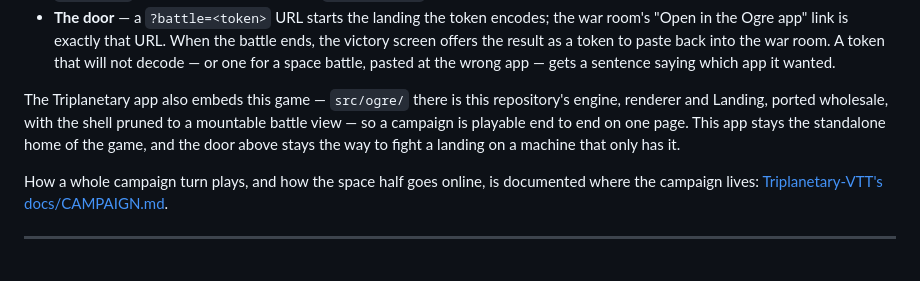
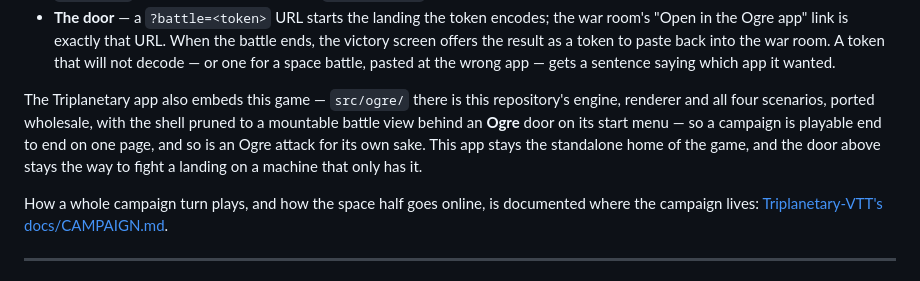
Before and after one commit to Onlinemph/OGRE-VTT, a Markdown page: docs/CAMPAIGN.md, the part around the change. Drawn GitHub-style.

Commit message:
Note that Ogre is a pick on the companion's start menu
The Triplanetary app now carries all four of this game's scenarios behind
an Ogre door of its own, so the game is playable there for its own sake as
well as for the war. README and docs/CAMPAIGN.md say so.

Co-Authored-By: Claude Fable 5 <noreply@anthropic.com>
Claude-Session: https://claude.ai/code/session_014WcubJPZ8pnhTKMTEbqDrx

```diff
--- a/docs/CAMPAIGN.md
+++ b/docs/CAMPAIGN.md
@@ -153,10 +153,12 @@ engine in Triplanetary-VTT, and neither game engine knows it exists.
   wanted.
 
 The Triplanetary app also embeds this game — `src/ogre/` there is this
-repository's engine, renderer and Landing, ported wholesale, with the shell
-pruned to a mountable battle view — so a campaign is playable end to end on
-one page. This app stays the standalone home of the game, and the door above
-stays the way to fight a landing on a machine that only has it.
+repository's engine, renderer and all four scenarios, ported wholesale, with
+the shell pruned to a mountable battle view behind an **Ogre** door on its
+start menu — so a campaign is playable end to end on one page, and so is an
+Ogre attack for its own sake. This app stays the standalone home of the game,
+and the door above stays the way to fight a landing on a machine that only
+has it.
 
 How a whole campaign turn plays, and how the space half goes online, is
 documented where the campaign lives:
```
Also changed, not shown: README.md (+2 -2 lines).
